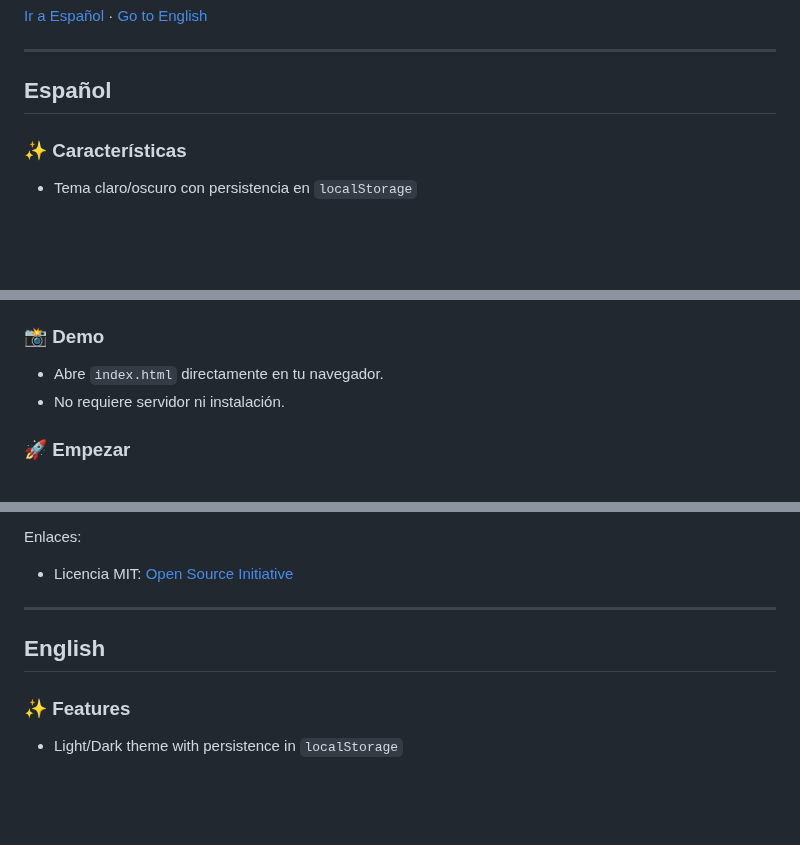
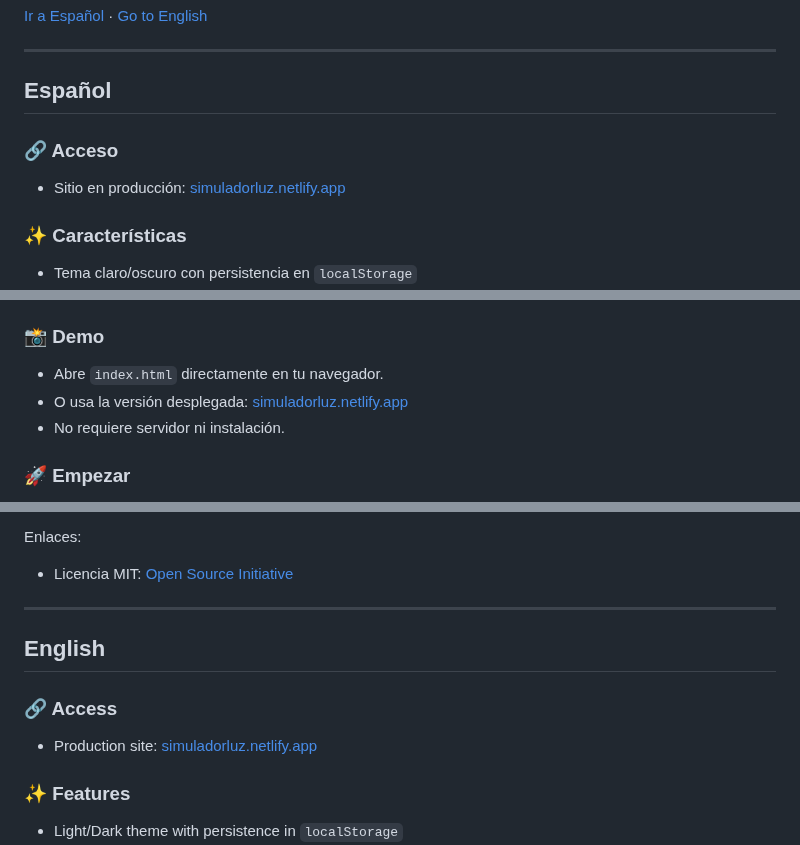
Before and after one commit to JoseHerrero99/simulador-factura-luz, a Markdown page: README.md, 3 parts joined by grey strips. Drawn GitHub-style; blank space fills up the shorter version.

```diff
--- a/README.md
+++ b/README.md
@@ -5,6 +5,9 @@
 ---
 
 ## Español
+
+### 🔗 Acceso
+- Sitio en producción: [simuladorluz.netlify.app](https://simuladorluz.netlify.app)
 
 ### ✨ Características
 - Tema claro/oscuro con persistencia en `localStorage`
@@ -21,6 +24,7 @@ Enlaces:
 
 ### 📸 Demo
 - Abre `index.html` directamente en tu navegador.
+- O usa la versión desplegada: [simuladorluz.netlify.app](https://simuladorluz.netlify.app)
 - No requiere servidor ni instalación.
 
 ### 🚀 Empezar
@@ -105,6 +109,9 @@ Enlaces:
 
 ## English
 
+### 🔗 Access
+- Production site: [simuladorluz.netlify.app](https://simuladorluz.netlify.app)
+
 ### ✨ Features
 - Light/Dark theme with persistence in `localStorage`
 - Calculation for:
```
Also changed, not shown: other parts of README.md (+1 -0 lines).
